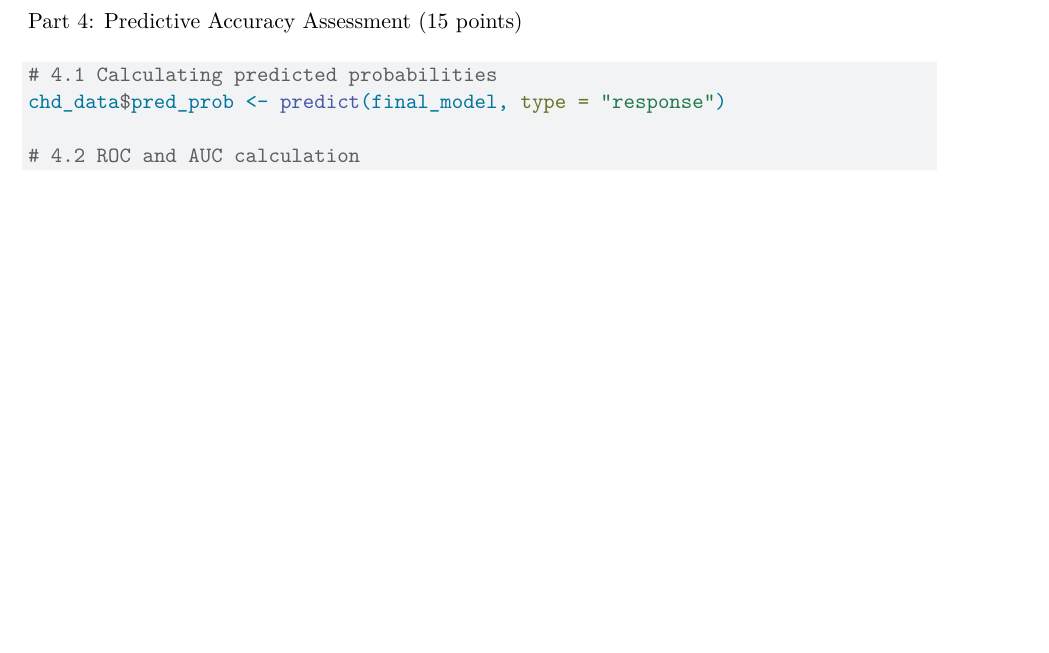
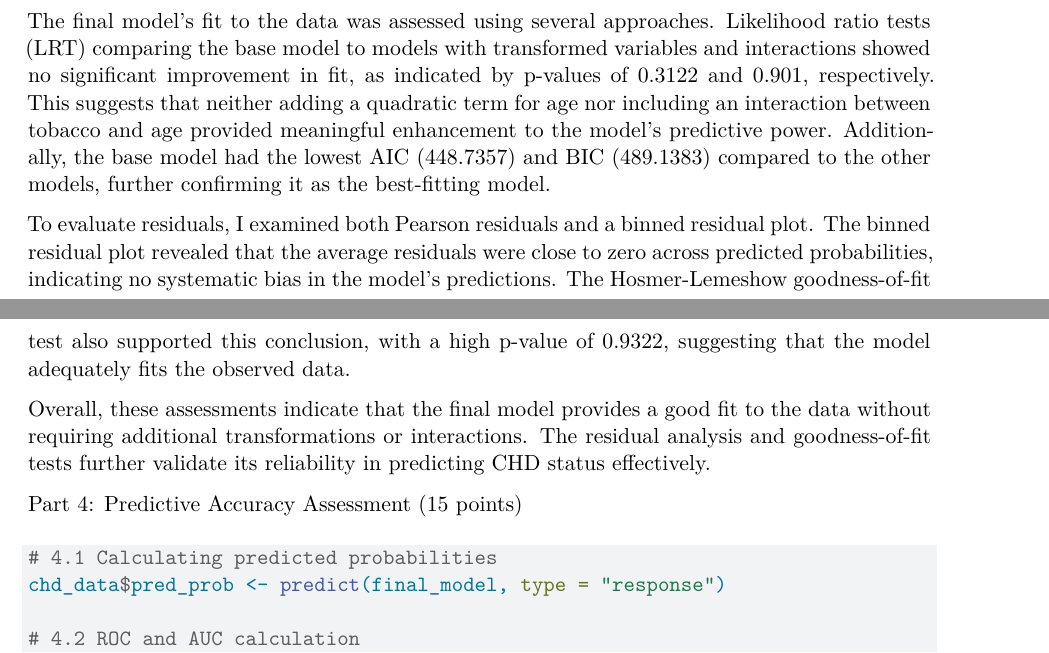
Before and after one commit to namo507/SURV-616, a Quarto document (Project.qmd): part of page 13 of 28 before the commit and two parts of pages 13 and 14 of 28 after it, the two joined at a grey line, cut at the place of the change, the shorter picture padded with empty space. Rendered offline with R 4.5, knitr and Pandoc in place of Quarto, then LaTeX, with nearby package versions; some code elsewhere in the file could not run offline.

Commit message:
part 3 done

````diff
--- a/Project.qmd
+++ b/Project.qmd
@@ -316,6 +316,12 @@ binned_resid_plot <- binnedplot(fitted(final_model),
 library(ResourceSelection)
 hoslem.test(chd_data$chd == "1", fitted(final_model), g = 10)
 ```
+
+The final model's fit to the data was assessed using several approaches. Likelihood ratio tests (LRT) comparing the base model to models with transformed variables and interactions showed no significant improvement in fit, as indicated by p-values of 0.3122 and 0.901, respectively. This suggests that neither adding a quadratic term for age nor including an interaction between tobacco and age provided meaningful enhancement to the model's predictive power. Additionally, the base model had the lowest AIC (448.7357) and BIC (489.1383) compared to the other models, further confirming it as the best-fitting model.
+
+To evaluate residuals, I examined both Pearson residuals and a binned residual plot. The binned residual plot revealed that the average residuals were close to zero across predicted probabilities, indicating no systematic bias in the model's predictions. The Hosmer-Lemeshow goodness-of-fit test also supported this conclusion, with a high p-value of 0.9322, suggesting that the model adequately fits the observed data.
+
+Overall, these assessments indicate that the final model provides a good fit to the data without requiring additional transformations or interactions. The residual analysis and goodness-of-fit tests further validate its reliability in predicting CHD status effectively.
 
 Part 4: Predictive Accuracy Assessment (15 points)
 
````
